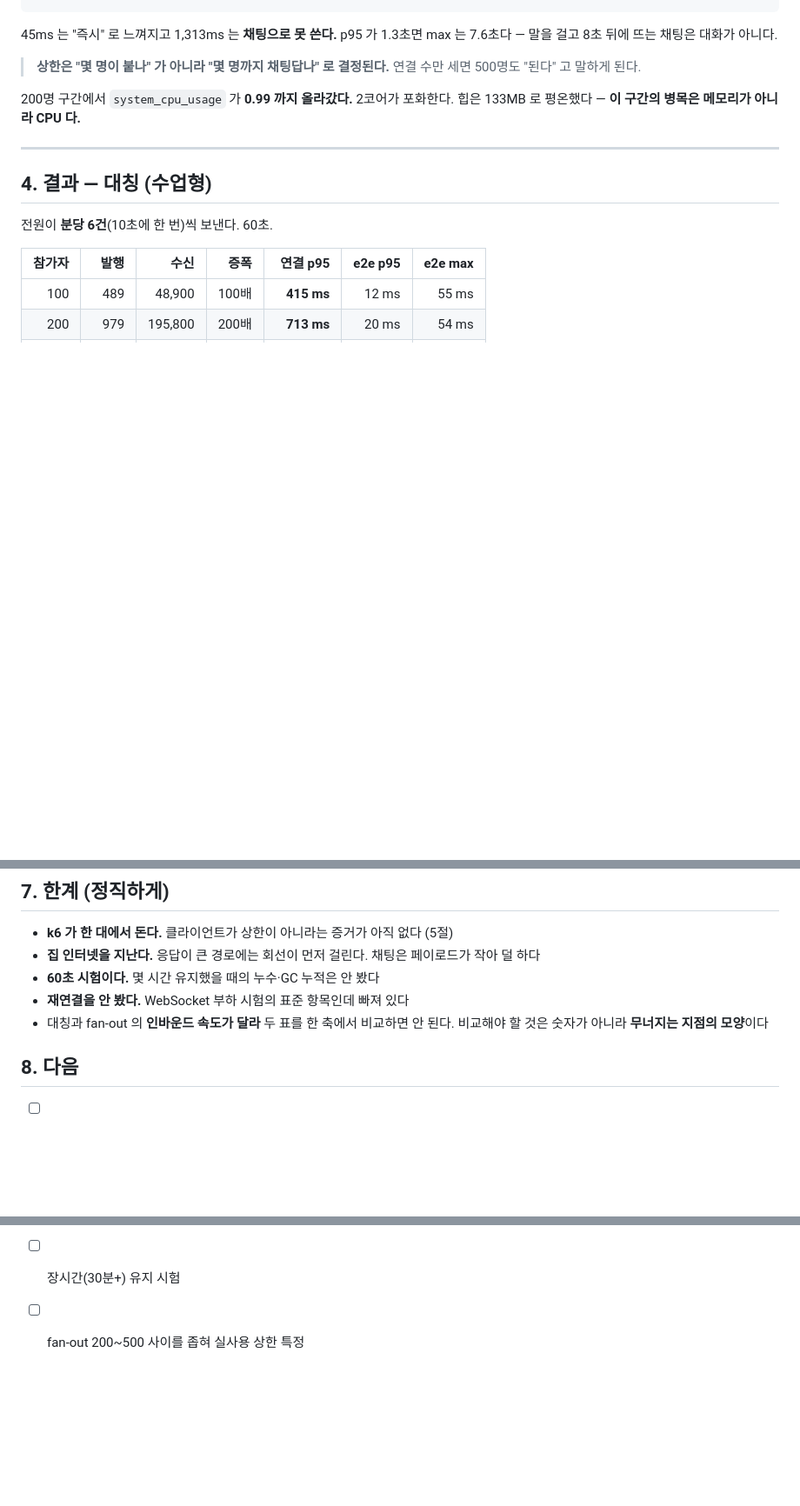
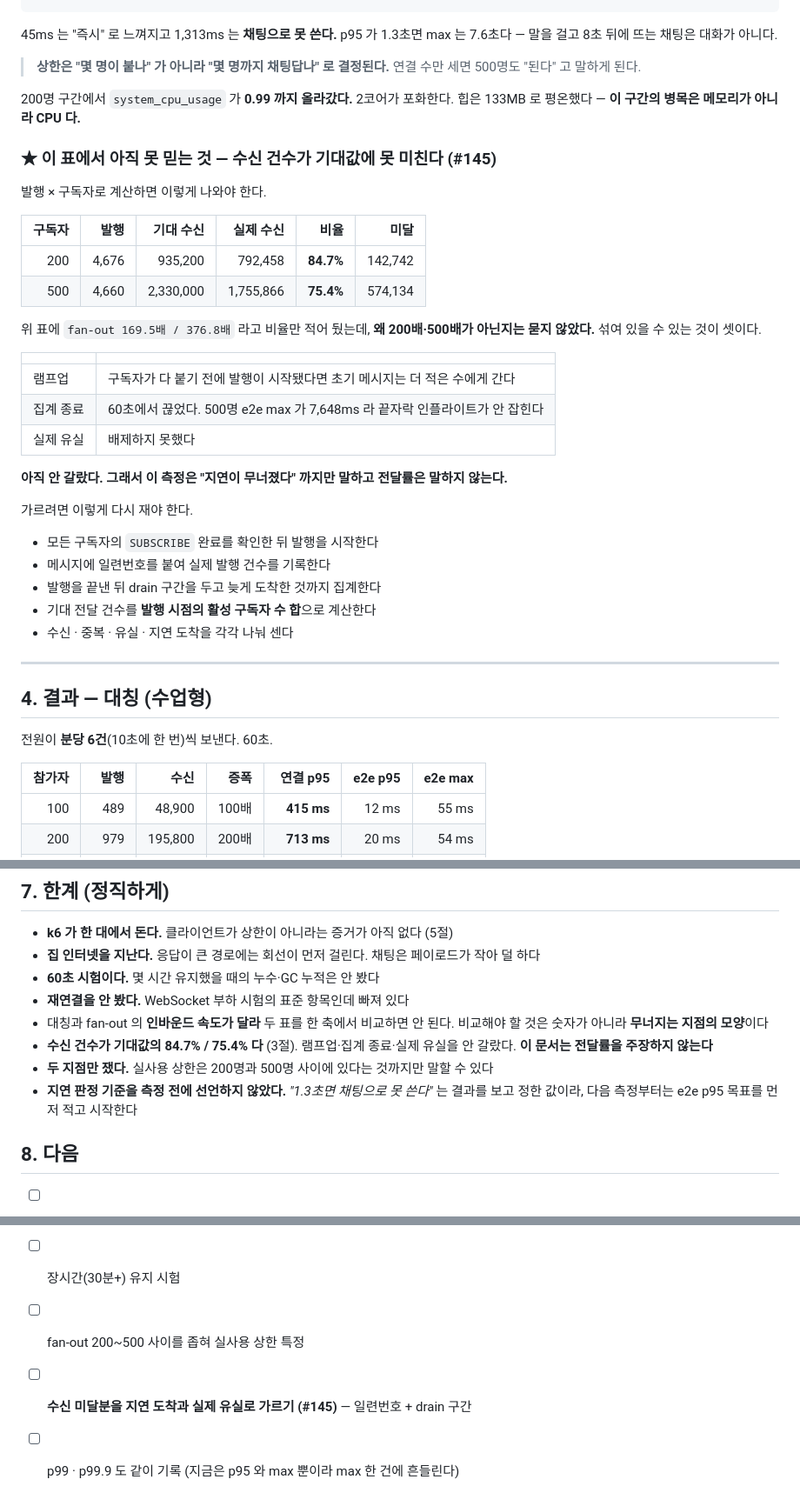
Before and after one commit to dj258255/edumeet, a Markdown page: docs/performance/09-chat-capacity-oci.md, 3 parts joined by grey strips. Shown at 87% size. GitHub-like rendering; blank space fills up the shorter version.

Commit message:
docs(perf): fan-out 수신 건수 미달을 기록한다 (#145) (#146)
표에 fan-out 169.5배 / 376.8배 라고 비율만 적어 두고, 왜 200배·500배가
아닌지는 묻지 않았다. 기대값 대비 84.7% / 75.4% 다.

램프업, 60초 집계 종료, 실제 유실이 섞여 있는데 안 갈랐다.
가르기 전까지 이 문서는 전달률을 주장하지 않는다고 못 박는다.

한계 절에 셋을 더 적었다.
  두 지점만 재서 상한은 200~500 사이라는 것까지만 말할 수 있다
  "1.3초면 못 쓴다" 는 결과를 보고 정한 기준이다. 다음부터는 먼저 선언한다
  p95 와 max 뿐이라 max 한 건에 흔들린다. p99·p99.9 를 같이 기록한다

```diff
--- a/docs/performance/09-chat-capacity-oci.md
+++ b/docs/performance/09-chat-capacity-oci.md
@@ -89,6 +89,34 @@ p95 가 1.3초면 max 는 7.6초다 — 말을 걸고 8초 뒤에 뜨는 채팅
 200명 구간에서 `system_cpu_usage` 가 **0.99 까지 올라갔다.** 2코어가 포화한다.
 힙은 133MB 로 평온했다 — **이 구간의 병목은 메모리가 아니라 CPU 다.**
 
+### ★ 이 표에서 아직 못 믿는 것 — 수신 건수가 기대값에 못 미친다 (#145)
+
+발행 × 구독자로 계산하면 이렇게 나와야 한다.
+
+| 구독자 | 발행 | 기대 수신 | 실제 수신 | 비율 | 미달 |
+|---:|---:|---:|---:|---:|---:|
+| 200 | 4,676 | 935,200 | 792,458 | **84.7%** | 142,742 |
+| 500 | 4,660 | 2,330,000 | 1,755,866 | **75.4%** | 574,134 |
+
+위 표에 `fan-out 169.5배 / 376.8배` 라고 비율만 적어 뒀는데,
+**왜 200배·500배가 아닌지는 묻지 않았다.** 섞여 있을 수 있는 것이 셋이다.
+
+| | |
+|---|---|
+| 램프업 | 구독자가 다 붙기 전에 발행이 시작됐다면 초기 메시지는 더 적은 수에게 간다 |
+| 집계 종료 | 60초에서 끊었다. 500명 e2e max 가 7,648ms 라 끝자락 인플라이트가 안 잡힌다 |
+| 실제 유실 | 배제하지 못했다 |
+
+**아직 안 갈랐다. 그래서 이 측정은 "지연이 무너졌다" 까지만 말하고 전달률은 말하지 않는다.**
+
+가르려면 이렇게 다시 재야 한다.
+
+- 모든 구독자의 `SUBSCRIBE` 완료를 확인한 뒤 발행을 시작한다
+- 메시지에 일련번호를 붙여 실제 발행 건수를 기록한다
+- 발행을 끝낸 뒤 drain 구간을 두고 늦게 도착한 것까지 집계한다
+- 기대 전달 건수를 **발행 시점의 활성 구독자 수 합**으로 계산한다
+- 수신 · 중복 · 유실 · 지연 도착을 각각 나눠 센다
+
 ---
 
 ## 4. 결과 — 대칭 (수업형)
@@ -164,6 +192,11 @@ Spring Boot 의 `server.tomcat.threads.max` 기본값이 **정확히 200** 이
 - **재연결을 안 봤다.** WebSocket 부하 시험의 표준 항목인데 빠져 있다
 - 대칭과 fan-out 의 **인바운드 속도가 달라** 두 표를 한 축에서 비교하면 안 된다.
   비교해야 할 것은 숫자가 아니라 **무너지는 지점의 모양**이다
+- **수신 건수가 기대값의 84.7% / 75.4% 다** (3절). 램프업·집계 종료·실제 유실을 안 갈랐다.
+  **이 문서는 전달률을 주장하지 않는다**
+- **두 지점만 쟀다.** 실사용 상한은 200명과 500명 사이에 있다는 것까지만 말할 수 있다
+- **지연 판정 기준을 측정 전에 선언하지 않았다.** *"1.3초면 채팅으로 못 쓴다"* 는 결과를 보고 정한 값이라,
+  다음 측정부터는 e2e p95 목표를 먼저 적고 시작한다
 
 ## 8. 다음
 
@@ -171,3 +204,5 @@ Spring Boot 의 `server.tomcat.threads.max` 기본값이 **정확히 200** 이
 - [ ] 재연결 동작 측정
 - [ ] 장시간(30분+) 유지 시험
 - [ ] fan-out 200~500 사이를 좁혀 실사용 상한 특정
+- [ ] **수신 미달분을 지연 도착과 실제 유실로 가르기 (#145)** — 일련번호 + drain 구간
+- [ ] p99 · p99.9 도 같이 기록 (지금은 p95 와 max 뿐이라 max 한 건에 흔들린다)
```
